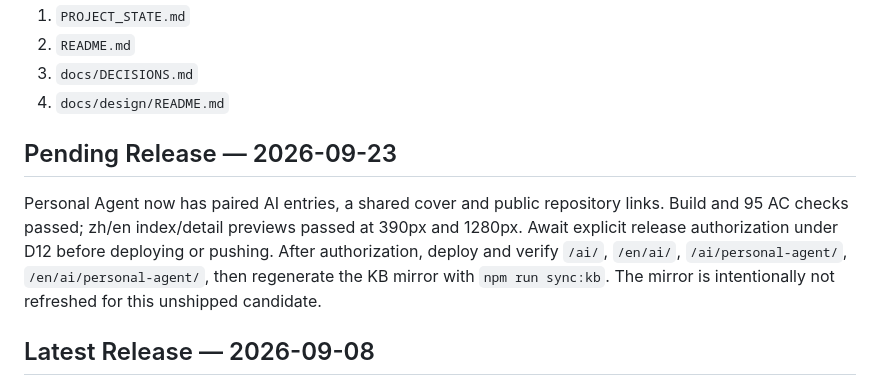
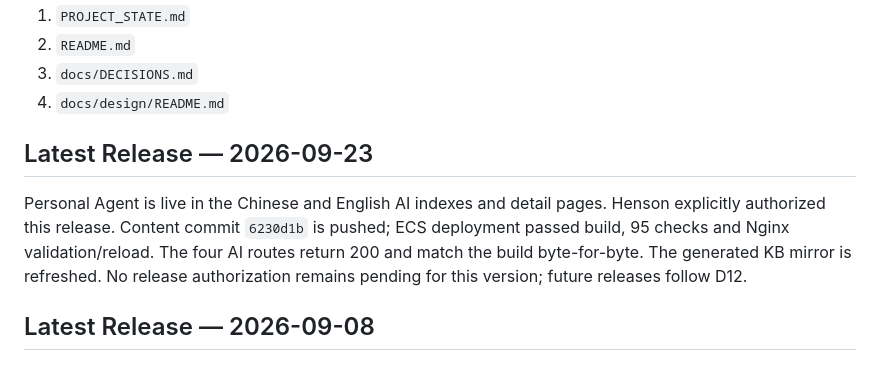
Before and after one commit to hensonzyw-git/henson-personal-homepage, a Markdown page: docs/HANDOFF.md, the part around the change. Drawn GitHub-style.

```diff
--- a/docs/HANDOFF.md
+++ b/docs/HANDOFF.md
@@ -9,9 +9,9 @@ Start here after `AGENTS.md`.
 3. `docs/DECISIONS.md`
 4. `docs/design/README.md`
 
-## Pending Release — 2026-09-23
+## Latest Release — 2026-09-23
 
-Personal Agent now has paired AI entries, a shared cover and public repository links. Build and 95 AC checks passed; zh/en index/detail previews passed at 390px and 1280px. Await explicit release authorization under D12 before deploying or pushing. After authorization, deploy and verify `/ai/`, `/en/ai/`, `/ai/personal-agent/`, `/en/ai/personal-agent/`, then regenerate the KB mirror with `npm run sync:kb`. The mirror is intentionally not refreshed for this unshipped candidate.
+Personal Agent is live in the Chinese and English AI indexes and detail pages. Henson explicitly authorized this release. Content commit `6230d1b` is pushed; ECS deployment passed build, 95 checks and Nginx validation/reload. The four AI routes return 200 and match the build byte-for-byte. The generated KB mirror is refreshed. No release authorization remains pending for this version; future releases follow D12.
 
 ## Latest Release — 2026-09-08
 
```
Also changed, not shown: PROJECT_STATE.md (+4 -2 lines), docs/PROJECT_LOG.md (+6 -0 lines).
